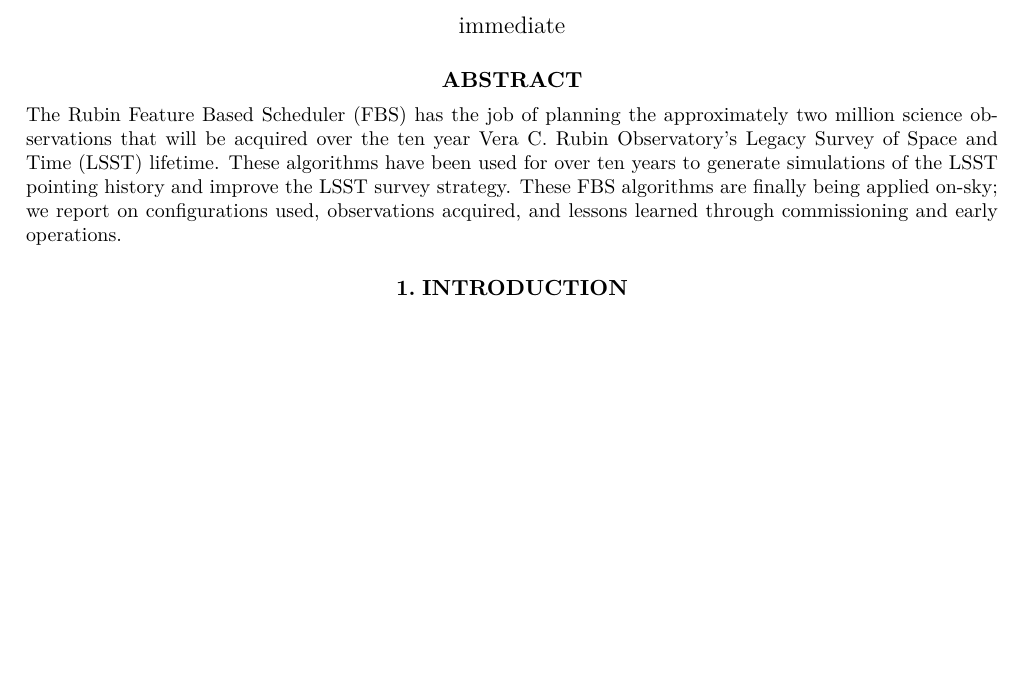
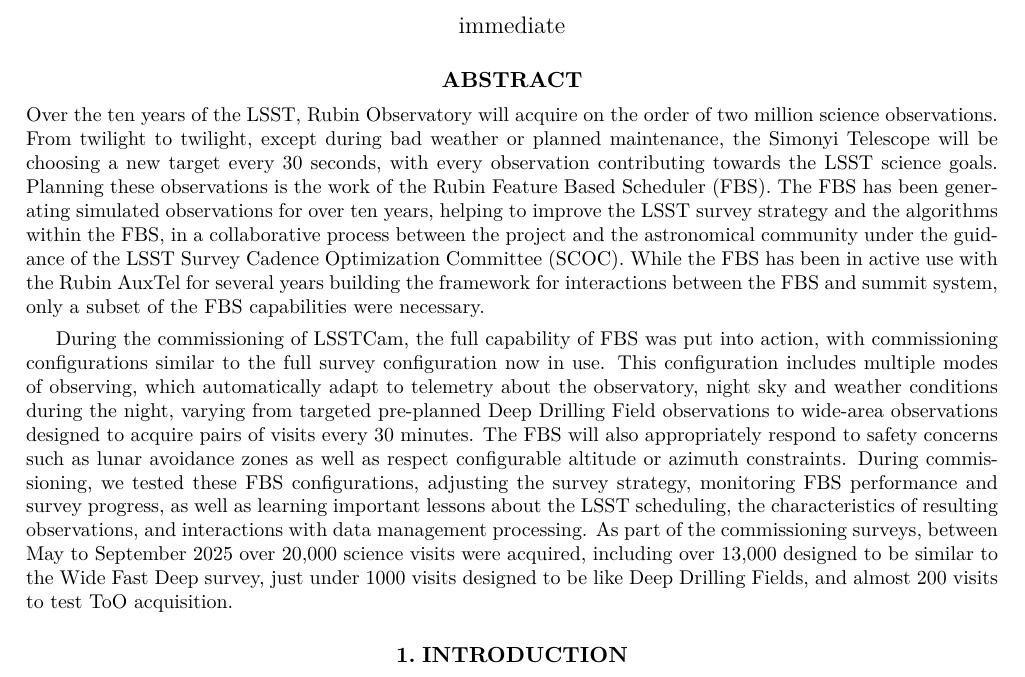
Before and after one commit to lsst-sims/smtn-020, a LaTeX paper (SMTN-020.tex, which reads abstract.tex): part of page 2 of 10 before the commit and part of page 2 of 11 after it, cut so that both start at the same text, the shorter picture padded with empty space. Compiled offline with XeLaTeX; a LaTeX package or settings file that is missing is left out.

Commit message:
Found the real abstract

```diff
--- a/abstract.tex
+++ b/abstract.tex
@@ -1,4 +1,7 @@
 
 \begin{abstract}
-The Rubin Feature Based Scheduler (FBS) has the job of planning the approximately two million science observations that will be acquired over the ten year Vera C. Rubin Observatory's Legacy Survey of Space and Time (LSST) lifetime. These algorithms have been used for over ten years to generate simulations of the LSST pointing history and improve the LSST survey strategy. These FBS algorithms are finally being applied on-sky; we report on configurations used, observations acquired, and lessons learned through commissioning and early operations.
+Over the ten years of the LSST, Rubin Observatory will acquire on the order of two million science observations. From twilight to twilight, except during bad weather or planned maintenance, the Simonyi Telescope will be choosing a new target every 30~seconds, with every observation contributing towards the LSST science goals.  Planning these observations is the work of the Rubin Feature Based Scheduler (FBS).
+The FBS has been generating simulated observations for over ten years, helping to improve the LSST survey strategy and the algorithms within the FBS, in a collaborative process between the project and the astronomical community under the guidance of the LSST Survey Cadence Optimization Committee (SCOC). While the FBS has been in active use with the Rubin AuxTel for several years building the framework for interactions between the FBS and summit system, only a subset of the FBS capabilities were necessary.
+
+During the commissioning of LSSTCam, the full capability of FBS was put into action, with commissioning configurations similar to the full survey configuration now in use. This configuration includes multiple modes of observing, which automatically adapt to telemetry about the observatory, night sky and weather conditions during the night, varying from targeted pre-planned Deep Drilling Field observations to wide-area observations designed to acquire pairs of visits every 30 minutes. The FBS will also appropriately respond to safety concerns such as lunar avoidance zones as well as respect configurable altitude or azimuth constraints. During commissioning, we tested these FBS configurations, adjusting the survey strategy, monitoring FBS performance and survey progress, as well as learning important lessons about the LSST scheduling, the characteristics of resulting observations, and interactions with data management processing. As part of the commissioning surveys, between May to September 2025 over 20,000 science visits were acquired, including over 13,000 designed to be similar to the Wide Fast Deep survey, just under 1000 visits designed to be like Deep Drilling Fields, and almost 200 visits to test ToO acquisition.
 \end{abstract}
```
